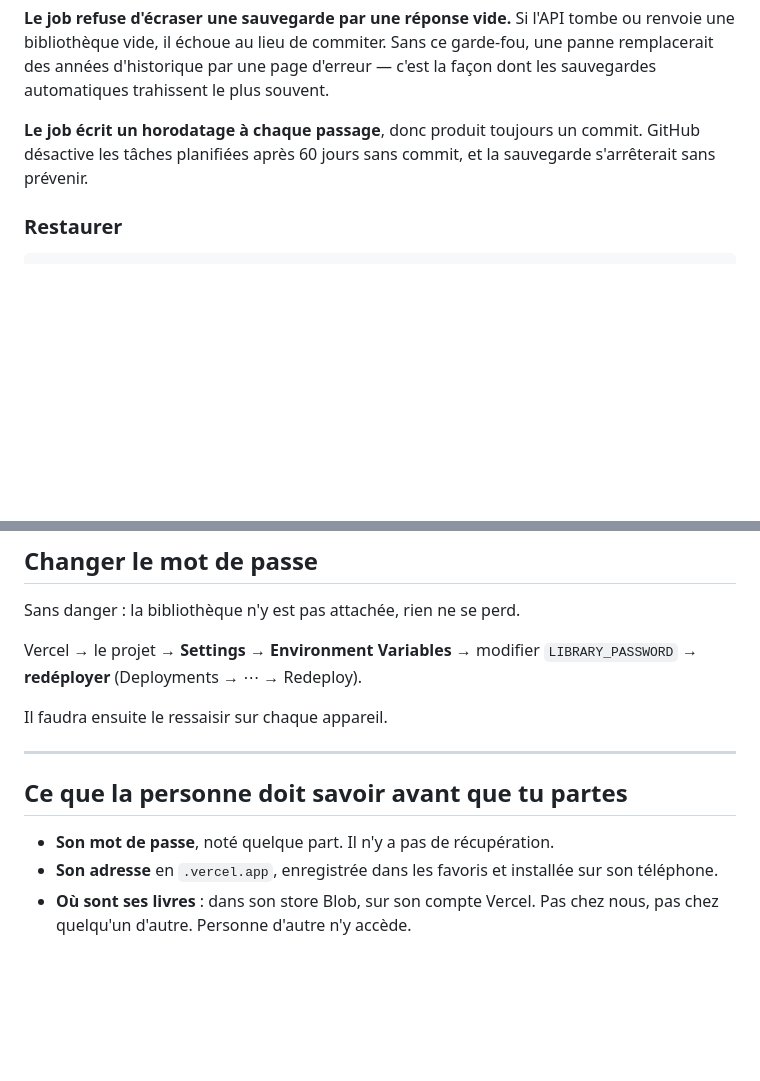
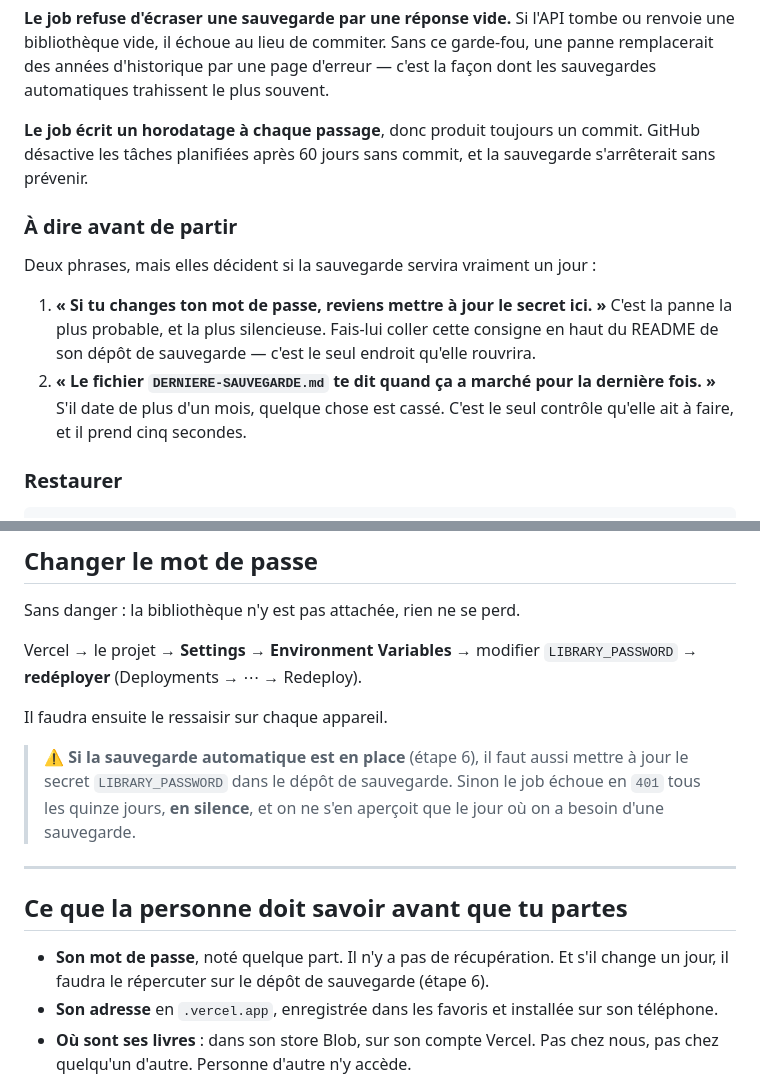
Before and after one commit to go-silex/silex-bookworm, a Markdown page: INSTALL.md, 2 parts joined by grey strips. Drawn GitHub-style; blank space fills up the shorter version.

Commit message:
Doc : relier le changement de mot de passe à la sauvegarde
Changer le mot de passe est sans danger pour la bibliothèque, mais casse le
job de sauvegarde si le secret n'est pas répercuté — et il casse en silence.
Les deux procédures se renvoient désormais l'une à l'autre.

Co-Authored-By: Claude Opus 5 <noreply@anthropic.com>
Claude-Session: https://claude.ai/code/session_01RoQ9ggoq2LAU9ujeSgFzjt

````diff
--- a/INSTALL.md
+++ b/INSTALL.md
@@ -158,6 +158,13 @@ Le dépôt fournit un mécanisme prêt à l'emploi : [`docs/backup.yml`](docs/ba
 
 **Le job écrit un horodatage à chaque passage**, donc produit toujours un commit. GitHub désactive les tâches planifiées après 60 jours sans commit, et la sauvegarde s'arrêterait sans prévenir.
 
+### À dire avant de partir
+
+Deux phrases, mais elles décident si la sauvegarde servira vraiment un jour :
+
+1. **« Si tu changes ton mot de passe, reviens mettre à jour le secret ici. »** C'est la panne la plus probable, et la plus silencieuse. Fais-lui coller cette consigne en haut du README de son dépôt de sauvegarde — c'est le seul endroit qu'elle rouvrira.
+2. **« Le fichier `DERNIERE-SAUVEGARDE.md` te dit quand ça a marché pour la dernière fois. »** S'il date de plus d'un mois, quelque chose est cassé. C'est le seul contrôle qu'elle ait à faire, et il prend cinq secondes.
+
 ### Restaurer
 
 ```bash
@@ -179,11 +186,13 @@ Vercel → le projet → **Settings** → **Environment Variables** → modifier
 
 Il faudra ensuite le ressaisir sur chaque appareil.
 
+> **⚠️ Si la sauvegarde automatique est en place** (étape 6), il faut aussi mettre à jour le secret `LIBRARY_PASSWORD` dans le dépôt de sauvegarde. Sinon le job échoue en `401` tous les quinze jours, **en silence**, et on ne s'en aperçoit que le jour où on a besoin d'une sauvegarde.
+
 ---
 
 ## Ce que la personne doit savoir avant que tu partes
 
-- **Son mot de passe**, noté quelque part. Il n'y a pas de récupération.
+- **Son mot de passe**, noté quelque part. Il n'y a pas de récupération. Et s'il change un jour, il faudra le répercuter sur le dépôt de sauvegarde (étape 6).
 - **Son adresse** en `.vercel.app`, enregistrée dans les favoris et installée sur son téléphone.
 - **Où sont ses livres** : dans son store Blob, sur son compte Vercel. Pas chez nous, pas chez quelqu'un d'autre. Personne d'autre n'y accède.
 - **Que c'est à elle.** Le code est public, ses données ne le sont pas.
````
